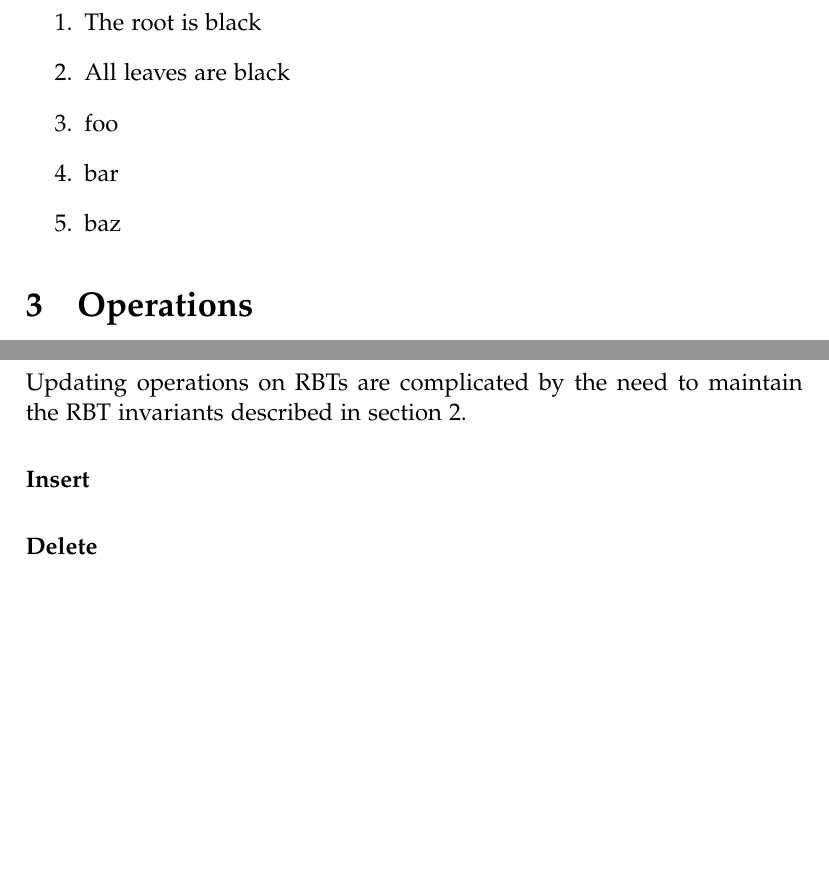
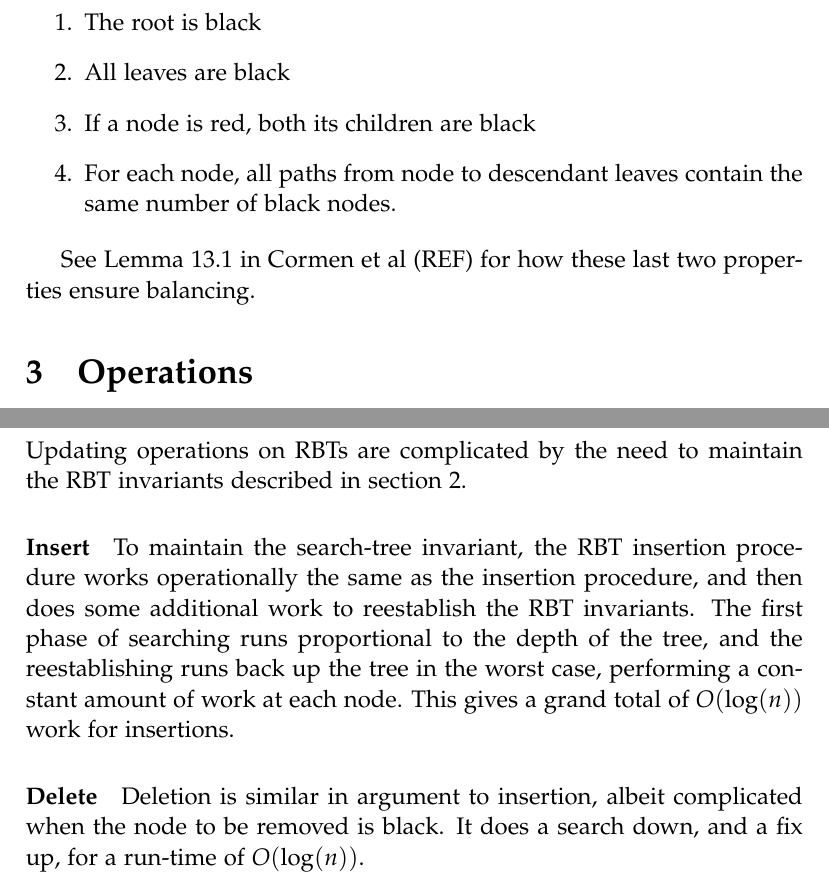
Before and after one commit to kandersen/dADS3, a LaTeX document (report/report2/rb-trees.tex): two parts of pages 2 and 3 of 3, joined at a grey line, cut so that both start at the same text, the shorter picture padded with empty space. Compiled offline with pdfLaTeX.

Commit message:
Description of rb-trees

```diff
--- a/report/report2/rb-trees.tex
+++ b/report/report2/rb-trees.tex
@@ -49,10 +49,13 @@ search tree property, is as follows:
 \begin{enumerate}
   \item The root is black
   \item All leaves are black
-  \item foo
-  \item bar
-  \item baz
+  \item If a node is red, both its children are black
+  \item For each node, all paths from node to descendant leaves
+    contain the same number of black nodes.
 \end{enumerate}
+
+See Lemma 13.1 in Cormen et al (REF) for how these last two properties
+ensure balancing.
 
 \section{Operations}
 
@@ -99,8 +102,16 @@ $O(\log(n))$ where $n$ is the number of nodes in the tree.
 Updating operations on RBTs are complicated by the need to maintain
 the RBT invariants described in section \ref{sec:rbt}.
 
-\paragraph{Insert}
+\paragraph{Insert} To maintain the search-tree invariant, the
+RBT insertion procedure works operationally the same as the insertion
+procedure, and then does some additional work to reestablish the RBT
+invariants. The first phase of searching runs proportional to the
+depth of the tree, and the reestablishing runs back up the tree in the
+worst case, performing a constant amount of work at each node. This
+gives a grand total of $O(\log(n))$ work for insertions.
 
-\paragraph{Delete}
+\paragraph{Delete} Deletion is similar in argument to insertion,
+albeit complicated when the node to be removed is black. It does a
+search down, and a fix up, for a run-time of $O(\log(n))$.
 
 \end{document}
```
